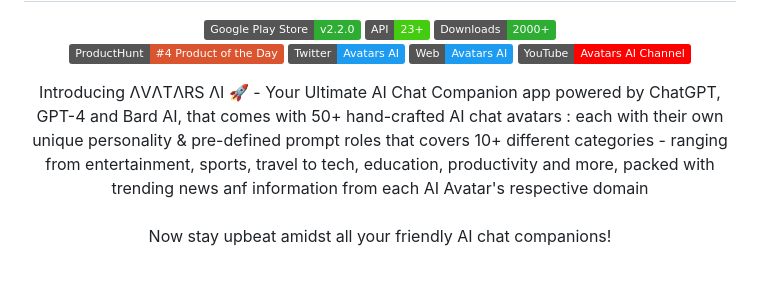
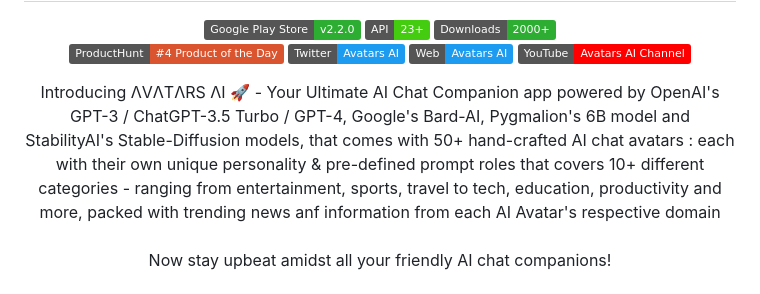
Before and after one commit to binaryshrey/Avatars-AI, a Markdown page: README.md, the part around the change. Drawn GitHub-style; badges without logos.

```diff
--- a/README.md
+++ b/README.md
@@ -11,7 +11,7 @@
 </p>
 
 <p align="center">
-Introducing ΛVΛTΛRS ΛI 🚀 - Your Ultimate AI Chat Companion app powered by ChatGPT, GPT-4 and Bard AI, that comes with 50+ hand-crafted AI chat avatars : each with their own unique personality & pre-defined prompt roles that covers 10+ different categories - ranging from entertainment, sports, travel to tech, education, productivity and more, packed with trending news anf information from each AI Avatar's respective domain
+Introducing ΛVΛTΛRS ΛI 🚀 - Your Ultimate AI Chat Companion app powered by OpenAI's GPT-3 / ChatGPT-3.5 Turbo / GPT-4, Google's Bard-AI, Pygmalion's 6B model and StabilityAI's Stable-Diffusion models, that comes with 50+ hand-crafted AI chat avatars : each with their own unique personality & pre-defined prompt roles that covers 10+ different categories - ranging from entertainment, sports, travel to tech, education, productivity and more, packed with trending news anf information from each AI Avatar's respective domain
 <br/><br/>
 Now stay upbeat amidst all your friendly AI chat companions!
 <br/><br/>
```
